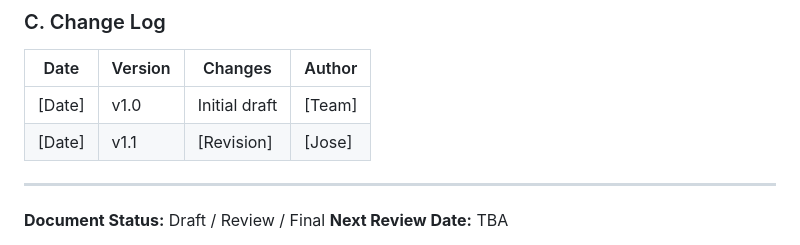
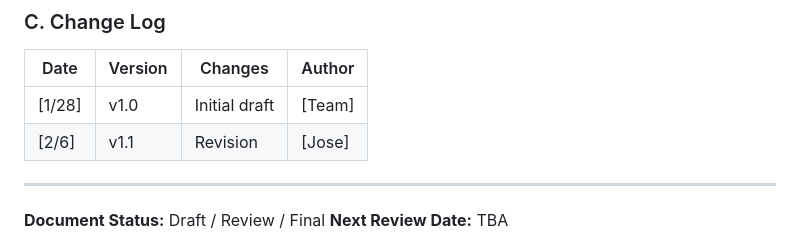
Before and after one commit to AmilcarArmmand/CS_Library_Nuc_Project, a Markdown page: docs/srs.md, the part around the change. GitHub-like rendering.

```diff
--- a/docs/srs.md
+++ b/docs/srs.md
@@ -1107,8 +1107,8 @@ Security Layer:
 ### C. Change Log
 | Date | Version | Changes | Author |
 |------|---------|---------|--------|
-| [Date] | v1.0 | Initial draft | [Team] |
-| [Date] | v1.1 | [Revision] | [Jose] |
+| [1/28] | v1.0 | Initial draft | [Team] |
+| [2/6] | v1.1 | Revision | [Jose] |
 
 ---
 
```
